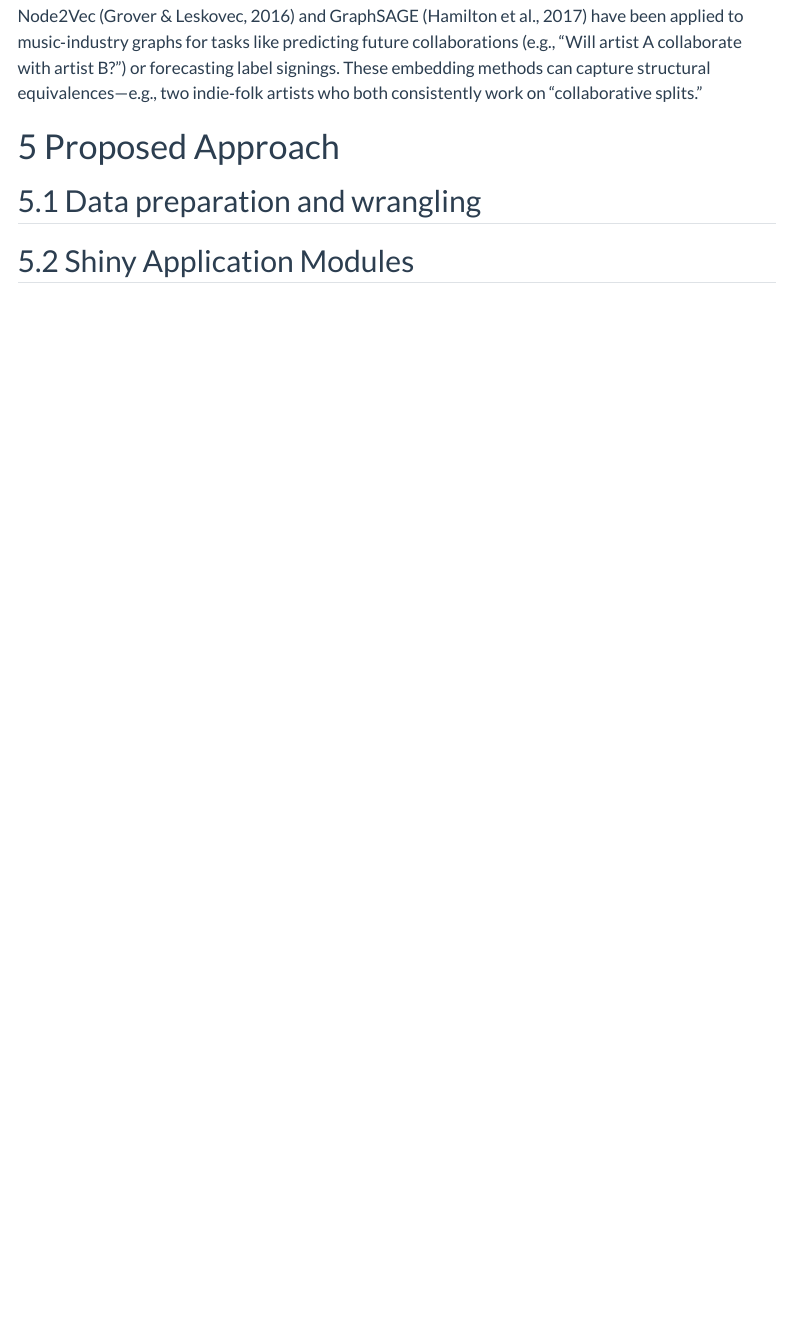
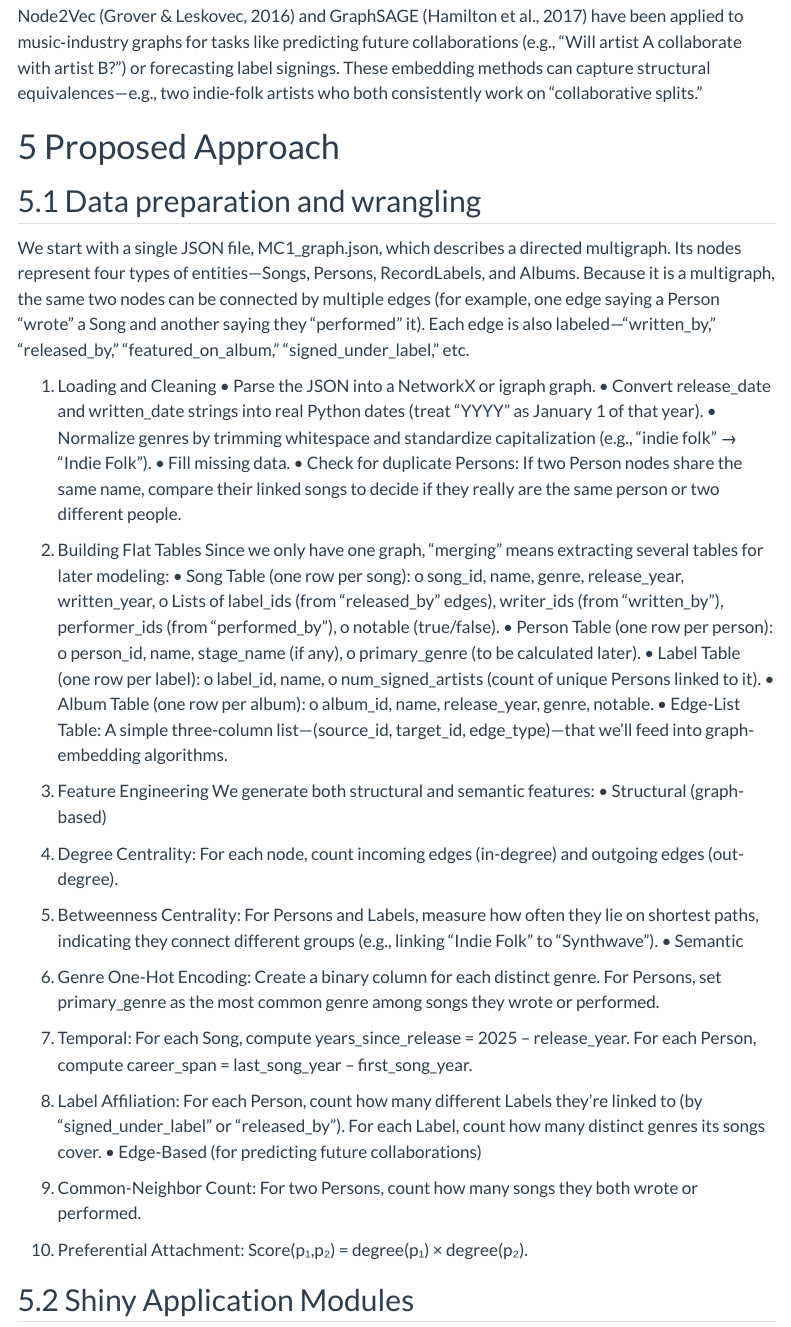
Before and after one commit to isss608g14/ISSS608-Group14, a Quarto document (proposal.qmd): the page in a window 1100 px wide, from 760 px down. Rendered offline with R 4.5, knitr and Pandoc in place of Quarto, with nearby package versions; menus at the side of the page are left out.

Commit message:
Update proposal.qmd

```diff
--- a/proposal.qmd
+++ b/proposal.qmd
@@ -37,6 +37,45 @@ Node2Vec (Grover & Leskovec, 2016) and GraphSAGE (Hamilton et al., 2017) have be
 ::: panel-tabset
 ## Data preparation and wrangling
 
+We start with a single JSON file, MC1_graph.json, which describes a directed multigraph. Its nodes represent four types of entities—Songs, Persons, RecordLabels, and Albums. Because it is a multigraph, the same two nodes can be connected by multiple edges (for example, one edge saying a Person “wrote” a Song and another saying they “performed” it). Each edge is also labeled—“written_by,” “released_by,” “featured_on_album,” “signed_under_label,” etc.
+
+1. Loading and Cleaning
+•	Parse the JSON into a NetworkX or igraph graph.
+•	Convert release_date and written_date strings into real Python dates (treat “YYYY” as January 1 of that year).
+•	Normalize genres by trimming whitespace and standardize capitalization (e.g., “indie folk” → “Indie Folk”).
+•	Fill missing data.
+•	Check for duplicate Persons: If two Person nodes share the same name, compare their linked songs to decide if they really are the same person or two different people.
+
+2. Building Flat Tables
+Since we only have one graph, “merging” means extracting several tables for later modeling:
+•	Song Table (one row per song):
+o	song_id, name, genre, release_year, written_year,
+o	Lists of label_ids (from “released_by” edges), writer_ids (from “written_by”), performer_ids (from “performed_by”),
+o	notable (true/false).
+•	Person Table (one row per person):
+o	person_id, name, stage_name (if any),
+o	primary_genre (to be calculated later).
+•	Label Table (one row per label):
+o	label_id, name,
+o	num_signed_artists (count of unique Persons linked to it).
+•	Album Table (one row per album):
+o	album_id, name, release_year, genre, notable.
+•	Edge-List Table: A simple three-column list—(source_id, target_id, edge_type)—that we’ll feed into graph-embedding algorithms.
+
+3. Feature Engineering
+We generate both structural and semantic features:
+•	Structural (graph-based)
+1.	Degree Centrality: For each node, count incoming edges (in-degree) and outgoing edges (out-degree).
+2.	Betweenness Centrality: For Persons and Labels, measure how often they lie on shortest paths, indicating they connect different groups (e.g., linking “Indie Folk” to “Synthwave”).
+•	Semantic
+1.	Genre One-Hot Encoding: Create a binary column for each distinct genre. For Persons, set primary_genre as the most common genre among songs they wrote or performed.
+2.	Temporal: For each Song, compute years_since_release = 2025 – release_year. For each Person, compute career_span = last_song_year – first_song_year.
+3.	Label Affiliation: For each Person, count how many different Labels they’re linked to (by “signed_under_label” or “released_by”). For each Label, count how many distinct genres its songs cover.
+•	Edge-Based (for predicting future collaborations)
+1.	Common-Neighbor Count: For two Persons, count how many songs they both wrote or performed.
+2.	Preferential Attachment: Score(p₁,p₂) = degree(p₁) × degree(p₂).
+
+
 ## Shiny Application Modules
 
 | **Library** | **Primary Functions** | **Use in This Project** |
```
